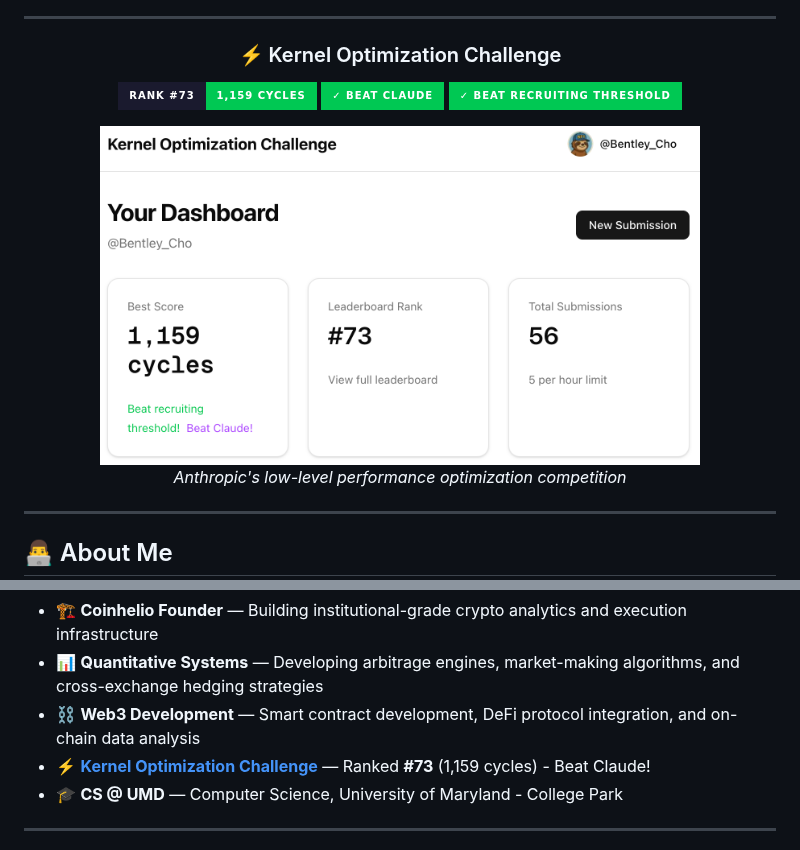
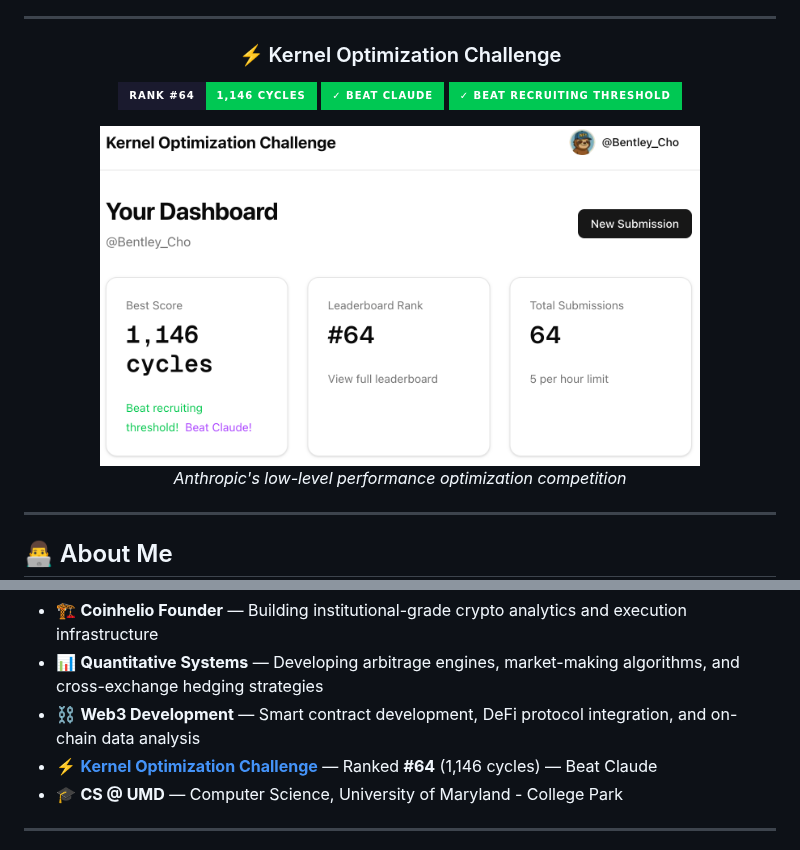
Before and after one commit to sueun-dev/sueun-dev, a Markdown page: README.md, 2 parts joined by grey strips. Drawn GitHub-style; pictures changed too: assets/kernel-optimization-rank.png; badges without logos.

Commit message:
Update Kernel Optimization Challenge to #64 (1,146 cycles)

```diff
--- a/README.md
+++ b/README.md
@@ -22,7 +22,7 @@
 
 ### ⚡ Kernel Optimization Challenge
 
-[![Kernel Optimization](https://img.shields.io/badge/Rank_%2373-1,159_cycles-00C853?style=for-the-badge&labelColor=1a1a2e)](https://www.kerneloptimization.fun/)
+[![Kernel Optimization](https://img.shields.io/badge/Rank_%2364-1,146_cycles-00C853?style=for-the-badge&labelColor=1a1a2e)](https://www.kerneloptimization.fun/)
 [![Beat Claude](https://img.shields.io/badge/✓_Beat_Claude-00C853?style=for-the-badge&labelColor=1a1a2e)](https://www.kerneloptimization.fun/)
 [![Recruiting Threshold](https://img.shields.io/badge/✓_Beat_Recruiting_Threshold-00C853?style=for-the-badge&labelColor=1a1a2e)](https://www.kerneloptimization.fun/)
 
@@ -43,7 +43,7 @@ Software Engineer specializing in **quantitative trading systems** and **blockch
 - 🏗️ **Coinhelio Founder** — Building institutional-grade crypto analytics and execution infrastructure
 - 📊 **Quantitative Systems** — Developing arbitrage engines, market-making algorithms, and cross-exchange hedging strategies
 - ⛓️ **Web3 Development** — Smart contract development, DeFi protocol integration, and on-chain data analysis
-- ⚡ **[Kernel Optimization Challenge](https://www.kerneloptimization.fun/)** — Ranked **#73** (1,159 cycles) - Beat Claude!
+- ⚡ **[Kernel Optimization Challenge](https://www.kerneloptimization.fun/)** — Ranked **#64** (1,146 cycles) — Beat Claude
 - 🎓 **CS @ UMD** — Computer Science, University of Maryland - College Park
 
 ---
```
Also changed, not shown: other parts of README.md (+1 -1 lines), Screenshot 2026-01-27 at 8.29.19 PM.png (deleted).
